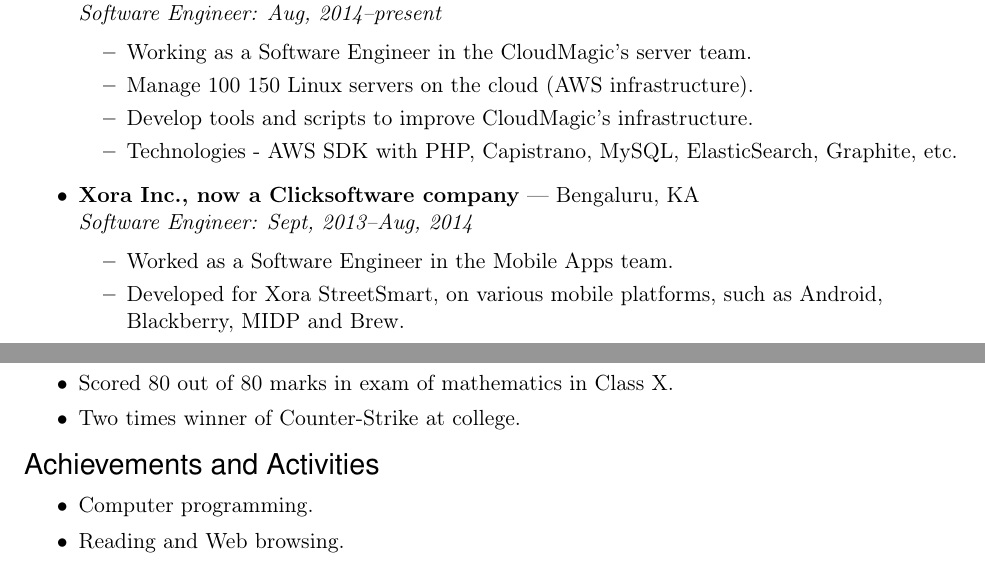
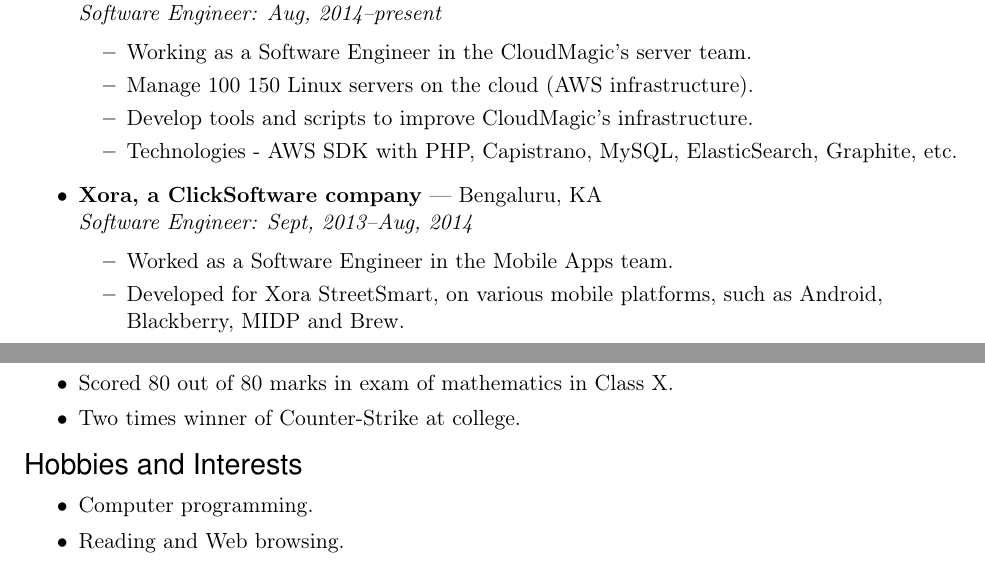
Before and after one commit to eksop/resume, a LaTeX CV (resume.tex): two parts of pages 1 and 2 of 2, joined at a grey line, cut so that both start at the same text. Compiled offline with pdfLaTeX.

Commit message:
corrected interets and hobbies section

```diff
--- a/resume.tex
+++ b/resume.tex
@@ -175,7 +175,7 @@
     \ressubitem{Technologies - AWS SDK with PHP, Capistrano, MySQL, ElasticSearch, Graphite, etc.}
   \end{ressubsec}
   % Xora
-  \begin{ressubsec}{Xora Inc., now a Clicksoftware company}{Bengaluru, KA}{Software Engineer: Sept, 2013--Aug, 2014}
+  \begin{ressubsec}{Xora, a ClickSoftware company}{Bengaluru, KA}{Software Engineer: Sept, 2013--Aug, 2014}
     \ressubitem{Worked as a Software Engineer in the Mobile Apps team.}
     \ressubitem{Developed for Xora StreetSmart, on various mobile platforms, such as Android, Blackberry, MIDP and Brew.}
     \ressubitem{Also worked on automation of mobile application using Calabash and Appium with the Device QA team.}
@@ -224,7 +224,7 @@
 \end{ressection}
 
 %%%%%%%%%%%%%%%%%%%%%%%%
-\begin{ressection}{Achievements and Activities}
+\begin{ressection}{Hobbies and Interests}
   \resitem{Computer programming.}
   \resitem{Reading and Web browsing.}
   \resitem{Video gaming and watching anime.}
```
